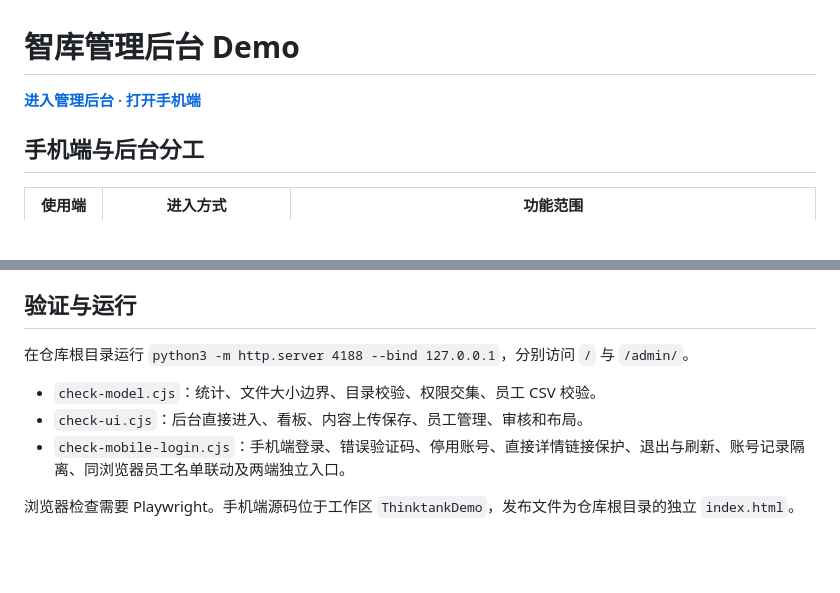
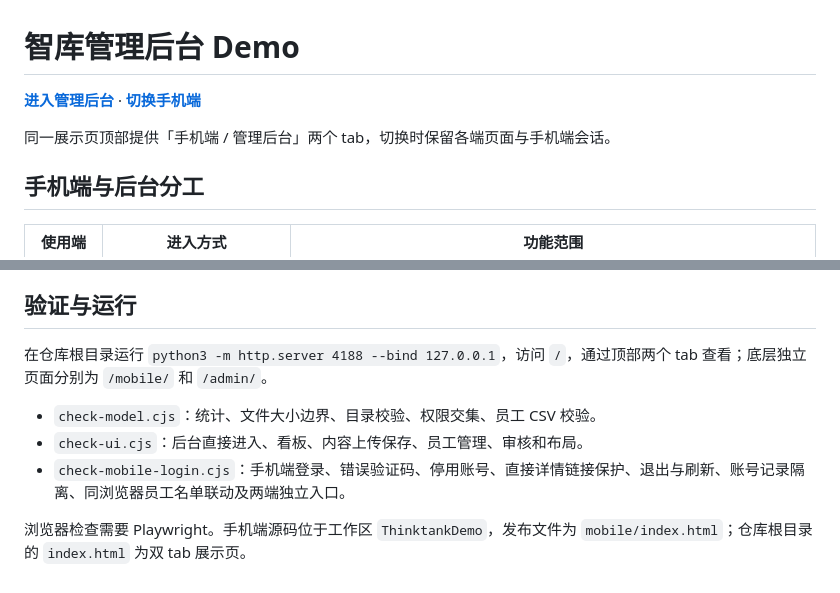
Before and after one commit to leo131496/HTEP, a Markdown page: admin/README.md, 2 parts joined by grey strips. Rendered like a GitHub page; blank space fills up the shorter version.

Commit message:
Unify mobile and admin demos behind two presentation tabs

```diff
--- a/admin/README.md
+++ b/admin/README.md
@@ -1,6 +1,8 @@
 # 智库管理后台 Demo
 
-**[进入管理后台](https://leo131496.github.io/HTEP/admin/)** · **[打开手机端](https://leo131496.github.io/HTEP/)**
+**[进入管理后台](https://leo131496.github.io/HTEP/?view=admin)** · **[切换手机端](https://leo131496.github.io/HTEP/?view=mobile)**
+
+同一展示页顶部提供「手机端 / 管理后台」两个 tab，切换时保留各端页面与手机端会话。
 
 ## 手机端与后台分工
 
@@ -46,10 +48,10 @@
 
 ## 验证与运行
 
-在仓库根目录运行 `python3 -m http.server 4188 --bind 127.0.0.1`，分别访问 `/` 与 `/admin/`。
+在仓库根目录运行 `python3 -m http.server 4188 --bind 127.0.0.1`，访问 `/`，通过顶部两个 tab 查看；底层独立页面分别为 `/mobile/` 和 `/admin/`。
 
 - `check-model.cjs`：统计、文件大小边界、目录校验、权限交集、员工 CSV 校验。
 - `check-ui.cjs`：后台直接进入、看板、内容上传保存、员工管理、审核和布局。
 - `check-mobile-login.cjs`：手机端登录、错误验证码、停用账号、直接详情链接保护、退出与刷新、账号记录隔离、同浏览器员工名单联动及两端独立入口。
 
-浏览器检查需要 Playwright。手机端源码位于工作区 `ThinktankDemo`，发布文件为仓库根目录的独立 `index.html`。
+浏览器检查需要 Playwright。手机端源码位于工作区 `ThinktankDemo`，发布文件为 `mobile/index.html`；仓库根目录的 `index.html` 为双 tab 展示页。
```
Also changed, not shown: other parts of admin/README.md (+1 -1 lines), README.md (+6 -8 lines), preview.png, 6 other files.
